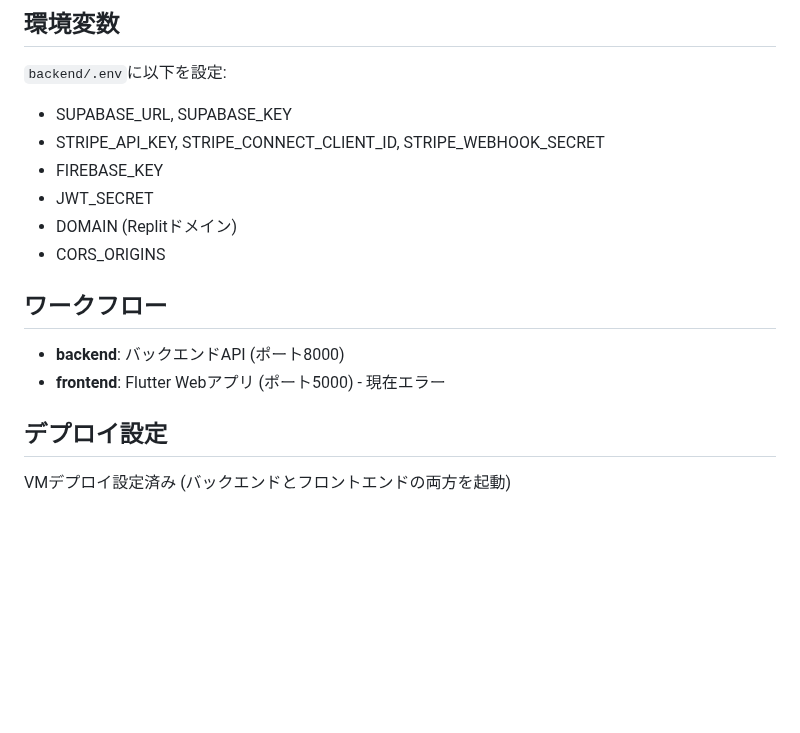
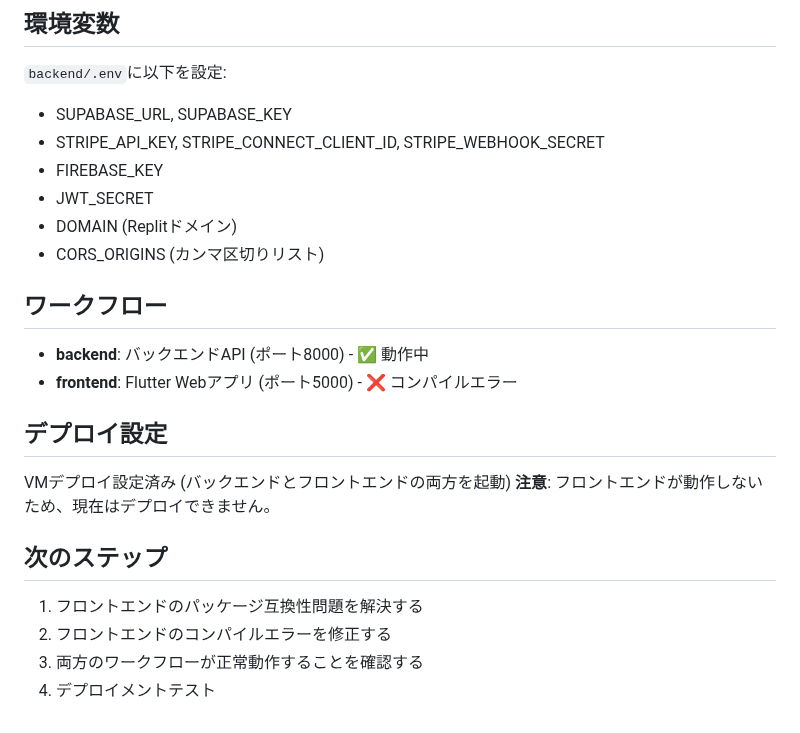
Before and after one commit to SINJAPANLLC/sinjapan-worknow-ver1, a Markdown page: replit.md, the part around one of its changes. Rendered like a GitHub page; blank space fills up the shorter version.

```diff
--- a/replit.md
+++ b/replit.md
@@ -73,11 +91,18 @@ flutter_animate: ^3.0.0
 - FIREBASE_KEY
 - JWT_SECRET
 - DOMAIN (Replitドメイン)
-- CORS_ORIGINS
+- CORS_ORIGINS (カンマ区切りリスト)
 
 ## ワークフロー
-- **backend**: バックエンドAPI (ポート8000)
-- **frontend**: Flutter Webアプリ (ポート5000) - 現在エラー
+- **backend**: バックエンドAPI (ポート8000) - ✅ 動作中
+- **frontend**: Flutter Webアプリ (ポート5000) - ❌ コンパイルエラー
 
 ## デプロイ設定
 VMデプロイ設定済み (バックエンドとフロントエンドの両方を起動)
+**注意**: フロントエンドが動作しないため、現在はデプロイできません。
+
+## 次のステップ
+1. フロントエンドのパッケージ互換性問題を解決する
+2. フロントエンドのコンパイルエラーを修正する
+3. 両方のワークフローが正常動作することを確認する
+4. デプロイメントテスト
```
Also changed, not shown: other parts of replit.md (+42 -24 lines).
